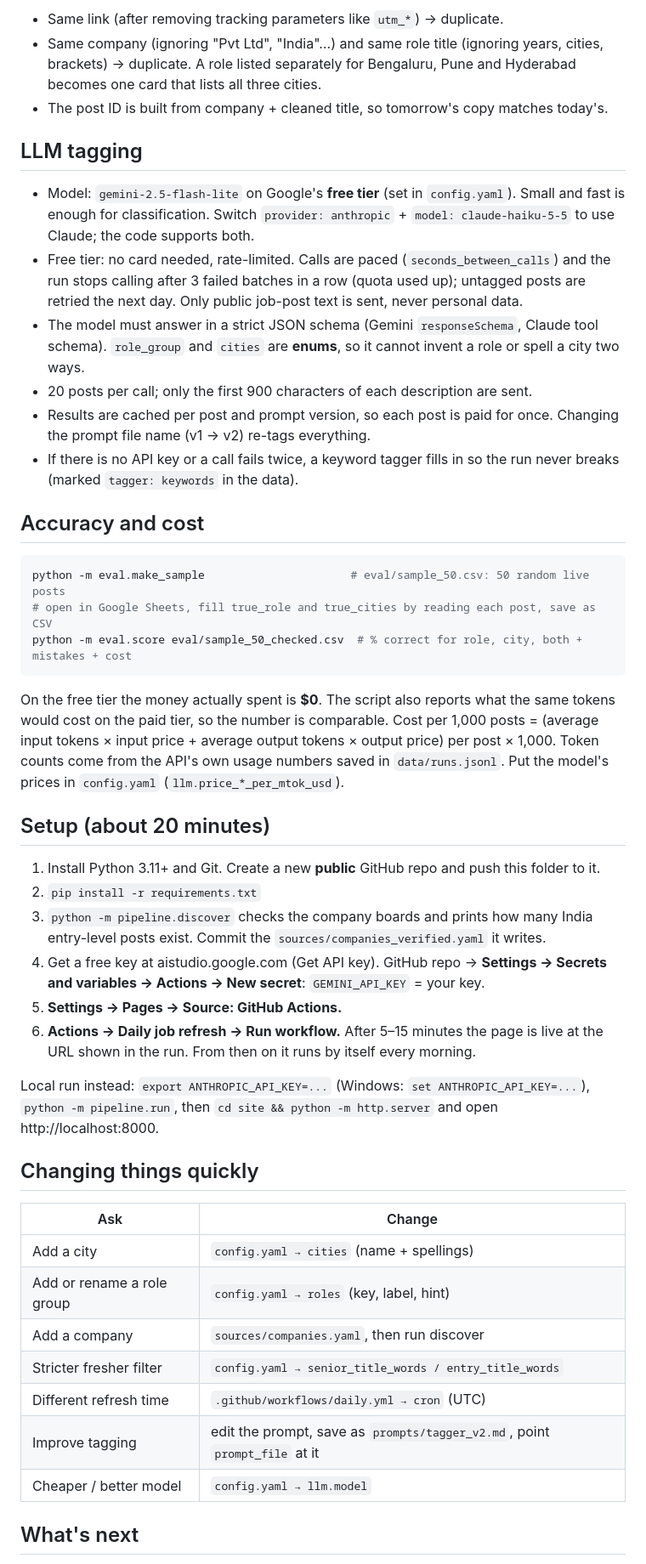
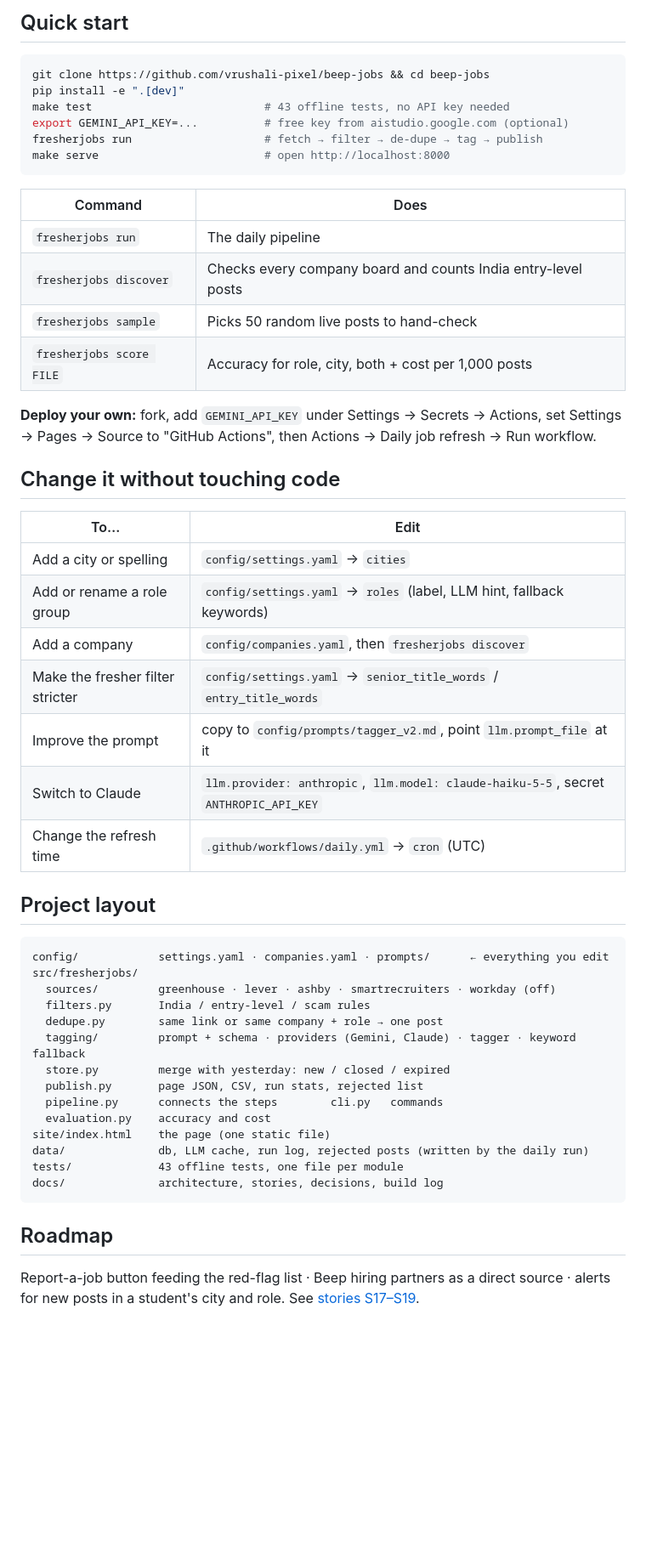
Before and after one commit to vrushali-pixel/beep-jobs, a Markdown page: README.md, the part around one of its changes. Shown at 85% size. GitHub-like rendering; blank space fills up the shorter version.

````diff
--- a/README.md
+++ b/README.md
@@ -69,64 +62,56 @@ Every rejected post and the reason is saved in `data/rejected_latest.json`.
-- Same link (after removing tracking parameters like `utm_*`) → duplicate.
-- Same company (ignoring "Pvt Ltd", "India"…) and same role title (ignoring years, cities,
-  brackets) → duplicate. A role listed separately for Bengaluru, Pune and Hyderabad becomes one
-  card that lists all three cities.
-- The post ID is built from company + cleaned title, so tomorrow's copy matches today's.
-
-## LLM tagging
-
-- Model: `gemini-2.5-flash-lite` on Google's **free tier** (set in `config.yaml`). Small and fast is
-  enough for classification. Switch `provider: anthropic` + `model: claude-haiku-5-5` to use Claude;
-  the code supports both.
-- Free tier: no card needed, rate-limited. Calls are paced (`seconds_between_calls`) and the run stops
-  calling after 3 failed batches in a row (quota used up); untagged posts are retried the next day.
-  Only public job-post text is sent, never personal data.
-- The model must answer in a strict JSON schema (Gemini `responseSchema`, Claude tool schema). `role_group` and `cities`
-  are **enums**, so it cannot invent a role or spell a city two ways.
-- 20 posts per call; only the first 900 characters of each description are sent.
-- Results are cached per post and prompt version, so each post is paid for once.
-  Changing the prompt file name (v1 → v2) re-tags everything.
-- If there is no API key or a call fails twice, a keyword tagger fills in so the run never breaks
-  (marked `tagger: keywords` in the data).
-
-## Accuracy and cost
+## Quick start
 
 ```bash
-python -m eval.make_sample                      # eval/sample_50.csv: 50 random live posts
-# open in Google Sheets, fill true_role and true_cities by reading each post, save as CSV
-python -m eval.score eval/sample_50_checked.csv  # % correct for role, city, both + mistakes + cost
+git clone https://github.com/vrushali-pixel/beep-jobs && cd beep-jobs
+pip install -e ".[dev]"
+make test                          # 43 offline tests, no API key needed
+export GEMINI_API_KEY=...          # free key from aistudio.google.com (optional)
+fresherjobs run                    # fetch → filter → de-dupe → tag → publish
+make serve                         # open http://localhost:8000
 ```
 
-On the free tier the money actually spent is **$0**. The script also reports what the same tokens
-would cost on the paid tier, so the number is comparable. Cost per 1,000 posts = (average input tokens × input price + average output tokens × output
-price) per post × 1,000. Token counts come from the API's own usage numbers saved in
-`data/runs.jsonl`. Put the model's prices in `config.yaml` (`llm.price_*_per_mtok_usd`).
+| Command | Does |
+|---|---|
+| `fresherjobs run` | The daily pipeline |
+| `fresherjobs discover` | Checks every company board and counts India entry-level posts |
+| `fresherjobs sample` | Picks 50 random live posts to hand-check |
+| `fresherjobs score FILE` | Accuracy for role, city, both + cost per 1,000 posts |
 
-## Setup (about 20 minutes)
+**Deploy your own:** fork, add `GEMINI_API_KEY` under Settings → Secrets → Actions, set
+Settings → Pages → Source to "GitHub Actions", then Actions → Daily job refresh → Run workflow.
 
-1. Install Python 3.11+ and Git. Create a new **public** GitHub repo and push this folder to it.
-2. `pip install -r requirements.txt`
-3. `python -m pipeline.discover` checks the company boards and prints how many India entry-level posts exist.
-   Commit the `sources/companies_verified.yaml` it writes.
-4. Get a free key at aistudio.google.com (Get API key). GitHub repo → **Settings → Secrets and
-   variables → Actions → New secret**: `GEMINI_API_KEY` = your key.
-5. **Settings → Pages → Source: GitHub Actions.**
-6. **Actions → Daily job refresh → Run workflow.** After 5–15 minutes the page is live at the URL
-   shown in the run. From then on it runs by itself every morning.
+## Change it without touching code
 
-Local run instead: `export ANTHROPIC_API_KEY=...` (Windows: `set ANTHROPIC_API_KEY=...`),
-`python -m pipeline.run`, then `cd site && python -m http.server` and open http://localhost:8000.
+| To… | Edit |
+|---|---|
+| Add a city or spelling | `config/settings.yaml` → `cities` |
+| Add or rename a role group | `config/settings.yaml` → `roles` (label, LLM hint, fallback keywords) |
+| Add a company | `config/companies.yaml`, then `fresherjobs discover` |
+| Make the fresher filter stricter | `config/settings.yaml` → `senior_title_words` / `entry_title_words` |
+| Improve the prompt | copy to `config/prompts/tagger_v2.md`, point `llm.prompt_file` at it |
+| Switch to Claude | `llm.provider: anthropic`, `llm.model: claude-haiku-5-5`, secret `ANTHROPIC_API_KEY` |
+| Change the refresh time | `.github/workflows/daily.yml` → `cron` (UTC) |
 
-## Changing things quickly
+## Project layout
 
-| Ask | Change |
-|---|---|
-| Add a city | `config.yaml → cities` (name + spellings) |
-| Add or rename a role group | `config.yaml → roles` (key, label, hint) |
-| Add a company | `sources/companies.yaml`, then run discover |
-| Stricter fresher filter | `config.yaml → senior_title_words / entry_title_words` |
-| Different refresh time | `.github/workflows/daily.yml → cron` (UTC) |
-| Improve tagging | edit the prompt, save as `prompts/tagger_v2.md`, point `prompt_file` at it |
-| Cheaper / better model | `config.yaml → llm.model` |
+```
+config/            settings.yaml · companies.yaml · prompts/      ← everything you edit
+src/fresherjobs/
+  sources/         greenhouse · lever · ashby · smartrecruiters · workday (off)
+  filters.py       India / entry-level / scam rules
+  dedupe.py        same link or same company + role → one post
+  tagging/         prompt + schema · providers (Gemini, Claude) · tagger · keyword fallback
+  store.py         merge with yesterday: new / closed / expired
+  publish.py       page JSON, CSV, run stats, rejected list
+  pipeline.py      connects the steps        cli.py   commands
+  evaluation.py    accuracy and cost
+site/index.html    the page (one static file)
+data/              db, LLM cache, run log, rejected posts (written by the daily run)
+tests/             43 offline tests, one file per module
+docs/              architecture, stories, decisions, build log
+```
 
-## What's next
+## Roadmap
+Report-a-job button feeding the red-flag list · Beep hiring partners as a direct source ·
+alerts for new posts in a student's city and role. See [stories S17–S19](docs/STORIES.md#next).
 
````
Also changed, not shown: other parts of README.md (+56 -62 lines), docs/ARCHITECTURE.md (added, +68 -0 lines), docs/BUILD_LOG.md (renamed from BUILD_LOG.md, +2 -1 lines), docs/STORIES.md (added, +41 -0 lines), docs/decisions/0001-official-job-boards-only.md (added, +24 -0 lines), docs/decisions/0002-rules-first-llm-for-the-grey-zone.md (added, +25 -0 lines), docs/decisions/0003-workday.md (added, +24 -0 lines), docs/decisions/0004-free-llm-provider-agnostic.md (added, +23 -0 lines), docs/decisions/0005-static-site-on-github.md (added, +19 -0 lines), docs/img/page-desktop.png (added), docs/img/page-mobile.png (added), 5 other files.
